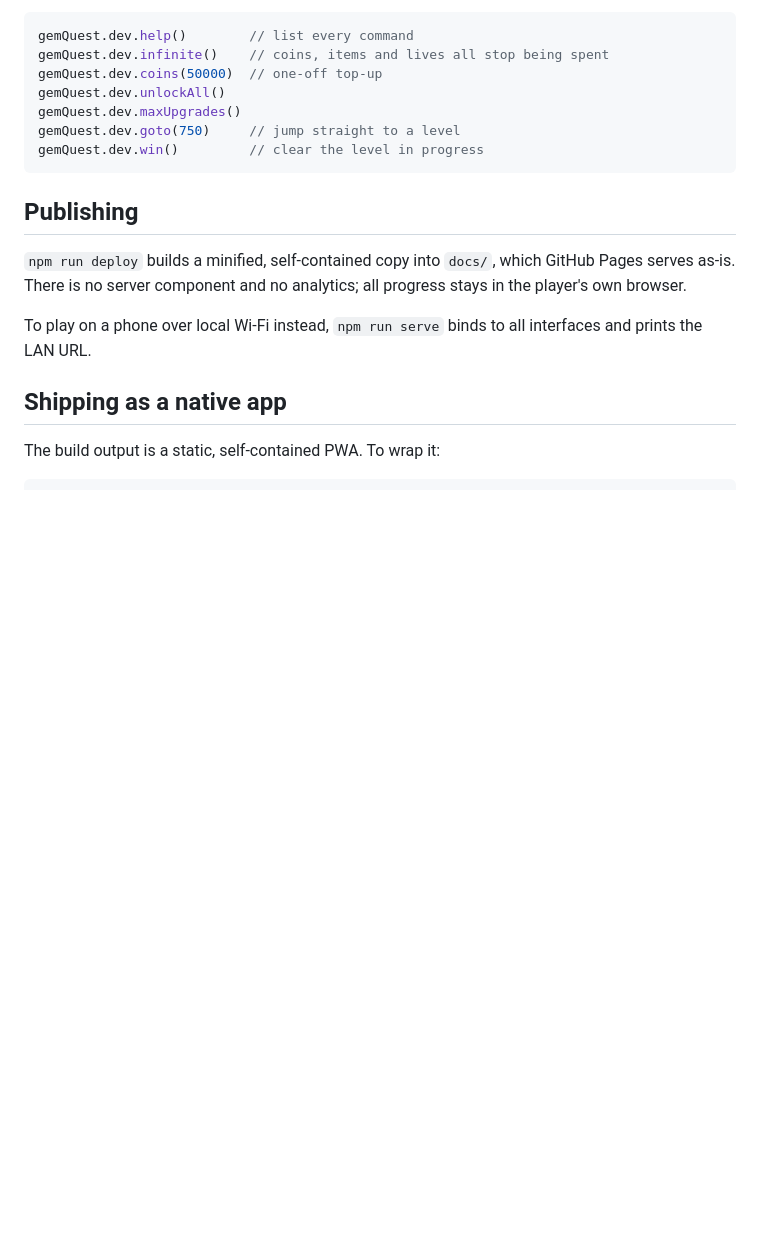
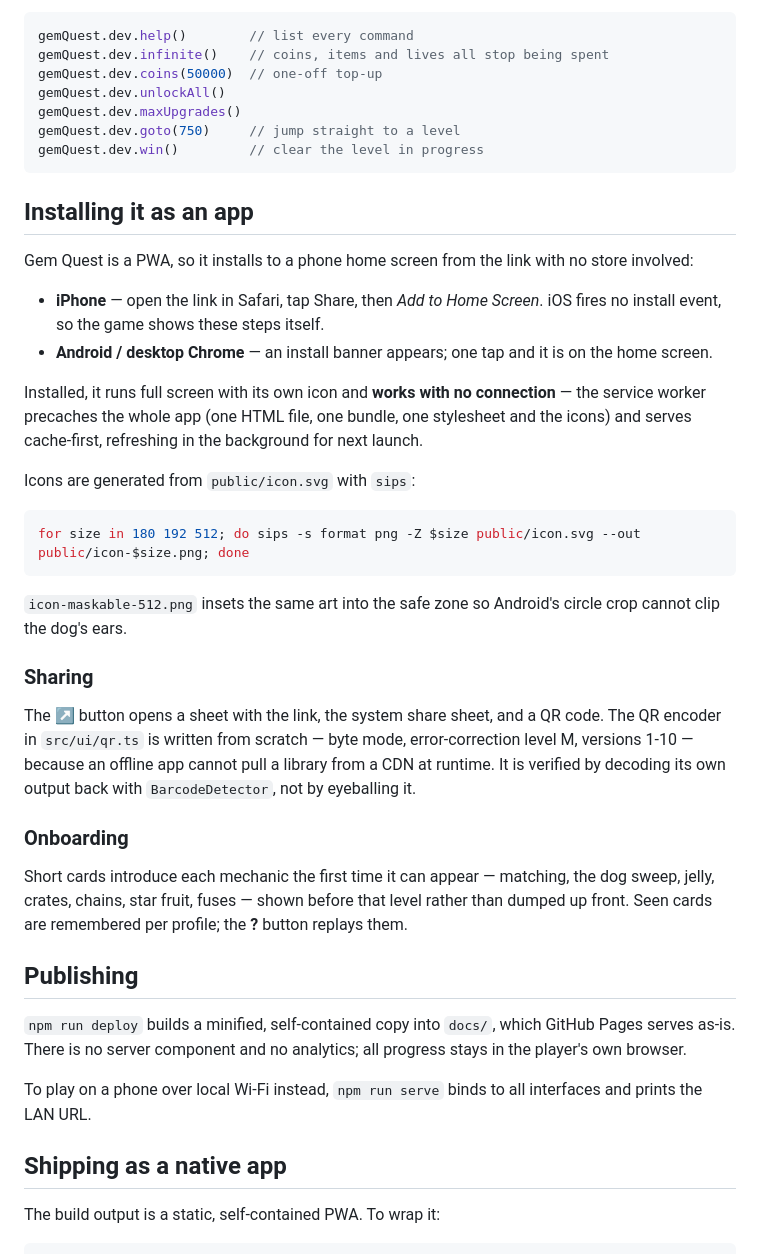
Before and after one commit to kaleochow-sketch/gem-quest, a Markdown page: README.md, the part around the change. GitHub-like rendering; blank space fills up the shorter version.

Commit message:
Document install, offline, sharing and onboarding
Co-Authored-By: Claude Opus 5 <noreply@anthropic.com>

````diff
--- a/README.md
+++ b/README.md
@@ -153,6 +153,45 @@ gemQuest.dev.goto(750)     // jump straight to a level
 gemQuest.dev.win()         // clear the level in progress
 ```
 
+## Installing it as an app
+
+Gem Quest is a PWA, so it installs to a phone home screen from the link with no
+store involved:
+
+- **iPhone** — open the link in Safari, tap Share, then *Add to Home Screen*.
+  iOS fires no install event, so the game shows these steps itself.
+- **Android / desktop Chrome** — an install banner appears; one tap and it is on
+  the home screen.
+
+Installed, it runs full screen with its own icon and **works with no
+connection** — the service worker precaches the whole app (one HTML file, one
+bundle, one stylesheet and the icons) and serves cache-first, refreshing in the
+background for next launch.
+
+Icons are generated from `public/icon.svg` with `sips`:
+
+```bash
+for size in 180 192 512; do sips -s format png -Z $size public/icon.svg --out public/icon-$size.png; done
+```
+
+`icon-maskable-512.png` insets the same art into the safe zone so Android's
+circle crop cannot clip the dog's ears.
+
+### Sharing
+
+The ↗ button opens a sheet with the link, the system share sheet, and a QR
+code. The QR encoder in `src/ui/qr.ts` is written from scratch — byte mode,
+error-correction level M, versions 1-10 — because an offline app cannot pull a
+library from a CDN at runtime. It is verified by decoding its own output back
+with `BarcodeDetector`, not by eyeballing it.
+
+### Onboarding
+
+Short cards introduce each mechanic the first time it can appear — matching,
+the dog sweep, jelly, crates, chains, star fruit, fuses — shown before that
+level rather than dumped up front. Seen cards are remembered per profile; the
+**?** button replays them.
+
 ## Publishing
 
 `npm run deploy` builds a minified, self-contained copy into `docs/`, which
````
